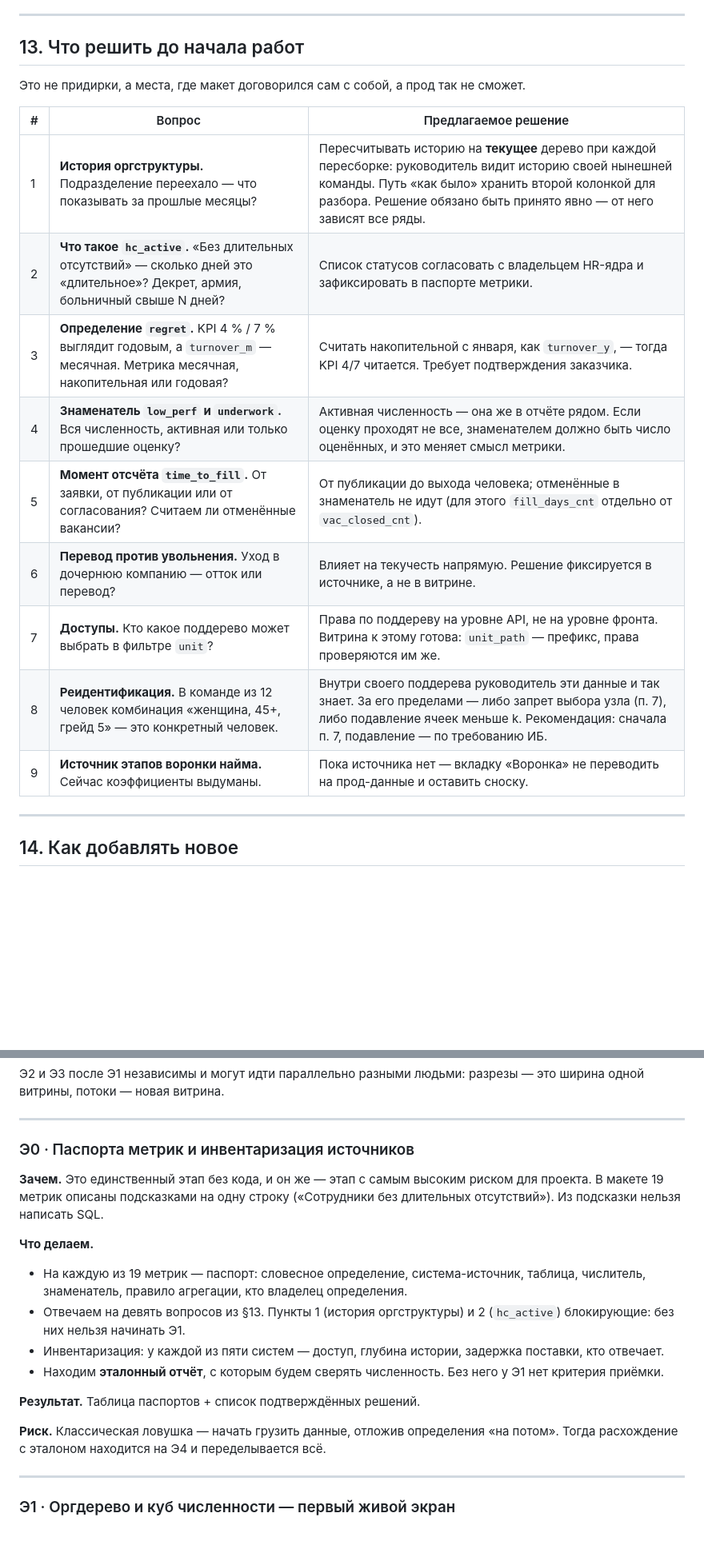
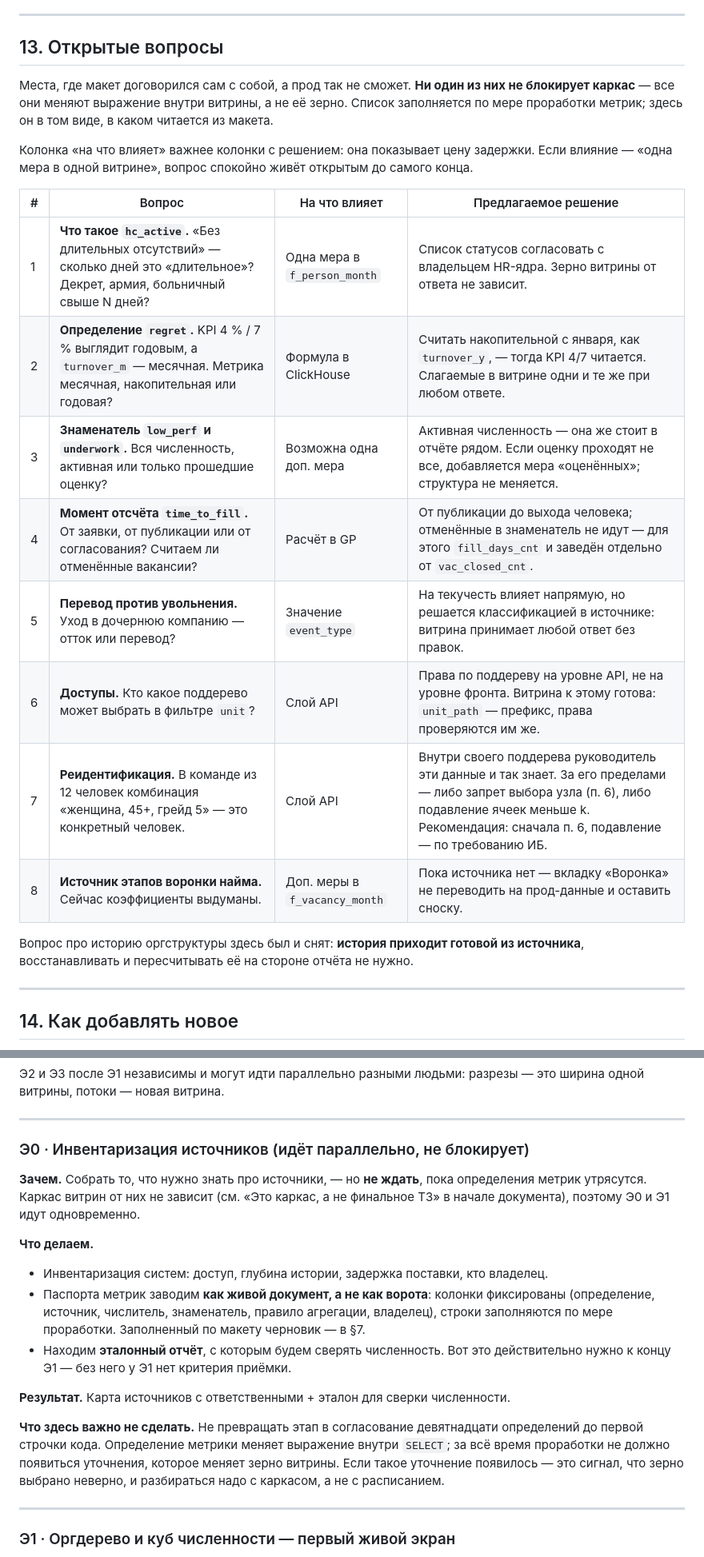
Before and after one commit to romuney/TeamPulse, a Markdown page: Team Pulse/SOURCES.md, 2 parts joined by grey strips. Shown at 80% size. Rendered like a GitHub page; blank space fills up the shorter version.

```diff
--- a/Team Pulse/SOURCES.md
+++ b/Team Pulse/SOURCES.md
@@ -867,21 +914,28 @@ TeamPulse — одна небольшая таблица по меркам Click
 
 ---
 
-## 13. Что решить до начала работ
+## 13. Открытые вопросы
 
-Это не придирки, а места, где макет договорился сам с собой, а прод так не сможет.
+Места, где макет договорился сам с собой, а прод так не сможет. **Ни один из них не
+блокирует каркас** — все они меняют выражение внутри витрины, а не её зерно. Список
+заполняется по мере проработки метрик; здесь он в том виде, в каком читается из макета.
 
-| # | Вопрос | Предлагаемое решение |
-|---|---|---|
-| 1 | **История оргструктуры.** Подразделение переехало — что показывать за прошлые месяцы? | Пересчитывать историю на **текущее** дерево при каждой пересборке: руководитель видит историю своей нынешней команды. Путь «как было» хранить второй колонкой для разбора. Решение обязано быть принято явно — от него зависят все ряды. |
-| 2 | **Что такое `hc_active`.** «Без длительных отсутствий» — сколько дней это «длительное»? Декрет, армия, больничный свыше N дней? | Список статусов согласовать с владельцем HR-ядра и зафиксировать в паспорте метрики. |
-| 3 | **Определение `regret`.** KPI 4 % / 7 % выглядит годовым, а `turnover_m` — месячная. Метрика месячная, накопительная или годовая? | Считать накопительной с января, как `turnover_y`, — тогда KPI 4/7 читается. Требует подтверждения заказчика. |
-| 4 | **Знаменатель `low_perf` и `underwork`.** Вся численность, активная или только прошедшие оценку? | Активная численность — она же в отчёте рядом. Если оценку проходят не все, знаменателем должно быть число оценённых, и это меняет смысл метрики. |
-| 5 | **Момент отсчёта `time_to_fill`.** От заявки, от публикации или от согласования? Считаем ли отменённые вакансии? | От публикации до выхода человека; отменённые в знаменатель не идут (для этого `fill_days_cnt` отдельно от `vac_closed_cnt`). |
-| 6 | **Перевод против увольнения.** Уход в дочернюю компанию — отток или перевод? | Влияет на текучесть напрямую. Решение фиксируется в источнике, а не в витрине. |
-| 7 | **Доступы.** Кто какое поддерево может выбрать в фильтре `unit`? | Права по поддереву на уровне API, не на уровне фронта. Витрина к этому готова: `unit_path` — префикс, права проверяются им же. |
-| 8 | **Реидентификация.** В команде из 12 человек комбинация «женщина, 45+, грейд 5» — это конкретный человек. | Внутри своего поддерева руководитель эти данные и так знает. За его пределами — либо запрет выбора узла (п. 7), либо подавление ячеек меньше k. Рекомендация: сначала п. 7, подавление — по требованию ИБ. |
-| 9 | **Источник этапов воронки найма.** Сейчас коэффициенты выдуманы. | Пока источника нет — вкладку «Воронка» не переводить на прод-данные и оставить сноску. |
+Колонка «на что влияет» важнее колонки с решением: она показывает цену задержки. Если
+влияние — «одна мера в одной витрине», вопрос спокойно живёт открытым до самого конца.
+
+| # | Вопрос | На что влияет | Предлагаемое решение |
+|---|---|---|---|
+| 1 | **Что такое `hc_active`.** «Без длительных отсутствий» — сколько дней это «длительное»? Декрет, армия, больничный свыше N дней? | Одна мера в `f_person_month` | Список статусов согласовать с владельцем HR-ядра. Зерно витрины от ответа не зависит. |
+| 2 | **Определение `regret`.** KPI 4 % / 7 % выглядит годовым, а `turnover_m` — месячная. Метрика месячная, накопительная или годовая? | Формула в ClickHouse | Считать накопительной с января, как `turnover_y`, — тогда KPI 4/7 читается. Слагаемые в витрине одни и те же при любом ответе. |
+| 3 | **Знаменатель `low_perf` и `underwork`.** Вся численность, активная или только прошедшие оценку? | Возможна одна доп. мера | Активная численность — она же стоит в отчёте рядом. Если оценку проходят не все, добавляется мера «оценённых»; структура не меняется. |
+| 4 | **Момент отсчёта `time_to_fill`.** От заявки, от публикации или от согласования? Считаем ли отменённые вакансии? | Расчёт в GP | От публикации до выхода человека; отменённые в знаменатель не идут — для этого `fill_days_cnt` и заведён отдельно от `vac_closed_cnt`. |
+| 5 | **Перевод против увольнения.** Уход в дочернюю компанию — отток или перевод? | Значение `event_type` | На текучесть влияет напрямую, но решается классификацией в источнике: витрина принимает любой ответ без правок. |
+| 6 | **Доступы.** Кто какое поддерево может выбрать в фильтре `unit`? | Слой API | Права по поддереву на уровне API, не на уровне фронта. Витрина к этому готова: `unit_path` — префикс, права проверяются им же. |
+| 7 | **Реидентификация.** В команде из 12 человек комбинация «женщина, 45+, грейд 5» — это конкретный человек. | Слой API | Внутри своего поддерева руководитель эти данные и так знает. За его пределами — либо запрет выбора узла (п. 6), либо подавление ячеек меньше k. Рекомендация: сначала п. 6, подавление — по требованию ИБ. |
+| 8 | **Источник этапов воронки найма.** Сейчас коэффициенты выдуманы. | Доп. меры в `f_vacancy_month` | Пока источника нет — вкладку «Воронка» не переводить на прод-данные и оставить сноску. |
+
+Вопрос про историю оргструктуры здесь был и снят: **история приходит готовой из
+источника**, восстанавливать и пересчитывать её на стороне отчёта не нужно.
 
 ---
 
@@ -958,27 +1013,29 @@ flowchart LR
 
 ---
 
-### Э0 · Паспорта метрик и инвентаризация источников
+### Э0 · Инвентаризация источников (идёт параллельно, не блокирует)
 
-**Зачем.** Это единственный этап без кода, и он же — этап с самым высоким риском для
-проекта. В макете 19 метрик описаны подсказками на одну строку («Сотрудники без
-длительных отсутствий»). Из подсказки нельзя написать SQL.
+**Зачем.** Собрать то, что нужно знать про источники, — но **не ждать**, пока
+определения метрик утрясутся. Каркас витрин от них не зависит (см. «Это каркас, а не
+финальное ТЗ» в начале документа), поэтому Э0 и Э1 идут одновременно.
 
 **Что делаем.**
 
-- На каждую из 19 метрик — паспорт: словесное определение, система-источник, таблица,
-  числитель, знаменатель, правило агрегации, кто владелец определения.
-- Отвечаем на девять вопросов из §13. Пункты 1 (история оргструктуры) и 2 (`hc_active`)
-  блокирующие: без них нельзя начинать Э1.
-- Инвентаризация: у каждой из пяти систем — доступ, глубина истории, задержка
-  поставки, кто отвечает.
-- Находим **эталонный отчёт**, с которым будем сверять численность. Без него у Э1 нет
-  критерия приёмки.
+- Инвентаризация систем: доступ, глубина истории, задержка поставки, кто владелец.
+- Паспорта метрик заводим **как живой документ, а не как ворота**: колонки
+  фиксированы (определение, источник, числитель, знаменатель, правило агрегации,
+  владелец), строки заполняются по мере проработки. Заполненный по макету черновик —
+  в §7.
+- Находим **эталонный отчёт**, с которым будем сверять численность. Вот это
+  действительно нужно к концу Э1 — без него у Э1 нет критерия приёмки.
 
-**Результат.** Таблица паспортов + список подтверждённых решений.
+**Результат.** Карта источников с ответственными + эталон для сверки численности.
 
-**Риск.** Классическая ловушка — начать грузить данные, отложив определения «на потом».
-Тогда расхождение с эталоном находится на Э4 и переделывается всё.
+**Что здесь важно не сделать.** Не превращать этап в согласование девятнадцати
+определений до первой строчки кода. Определение метрики меняет выражение внутри
+`SELECT`; за всё время проработки не должно появиться уточнения, которое меняет зерно
+витрины. Если такое уточнение появилось — это сигнал, что зерно выбрано неверно, и
+разбираться надо с каркасом, а не с расписанием.
 
 ---
 
```
Also changed, not shown: other parts of Team Pulse/SOURCES.md (+56 -8 lines), Team Pulse/README.md (+3 -2 lines).
